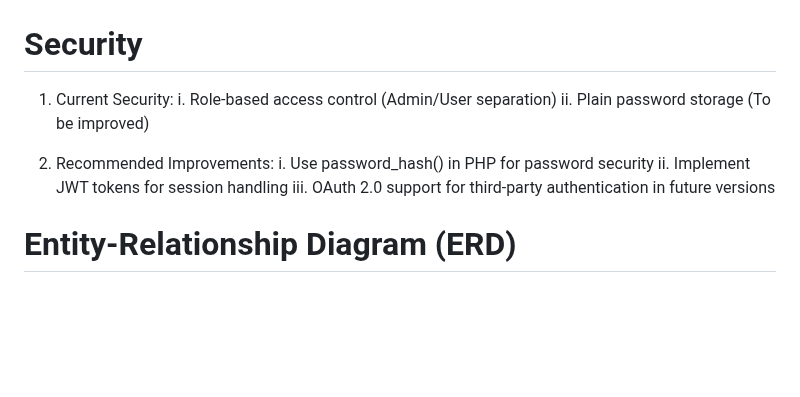
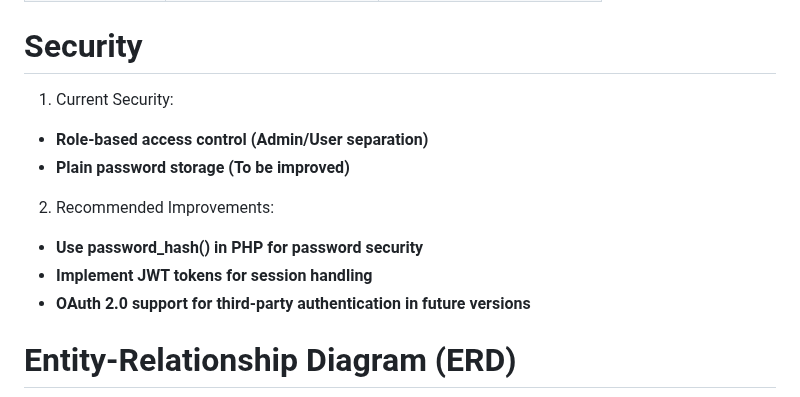
Before and after one commit to KingLance06/DAD-PROJECT, a Markdown page: README.md, the part around the change. Rendered like a GitHub page; blank space fills up the shorter version.

```diff
--- a/README.md
+++ b/README.md
@@ -64,13 +64,13 @@ The Library Management System is a Java Swing-based desktop application built us
 
 # Security
 1. Current Security:
-i. Role-based access control (Admin/User separation)
-ii. Plain password storage (To be improved)
+- **Role-based access control (Admin/User separation)**
+- **Plain password storage (To be improved)**
 
 2. Recommended Improvements:
-i. Use password_hash() in PHP for password security
-ii. Implement JWT tokens for session handling
-iii. OAuth 2.0 support for third-party authentication in future versions
+- **Use password_hash() in PHP for password security**
+- **Implement JWT tokens for session handling**
+- **OAuth 2.0 support for third-party authentication in future versions**
 
 # Entity-Relationship Diagram (ERD)
 ![Entity-Relationship Diagram (ERD)](entity-relationship-diagram.png)
```
